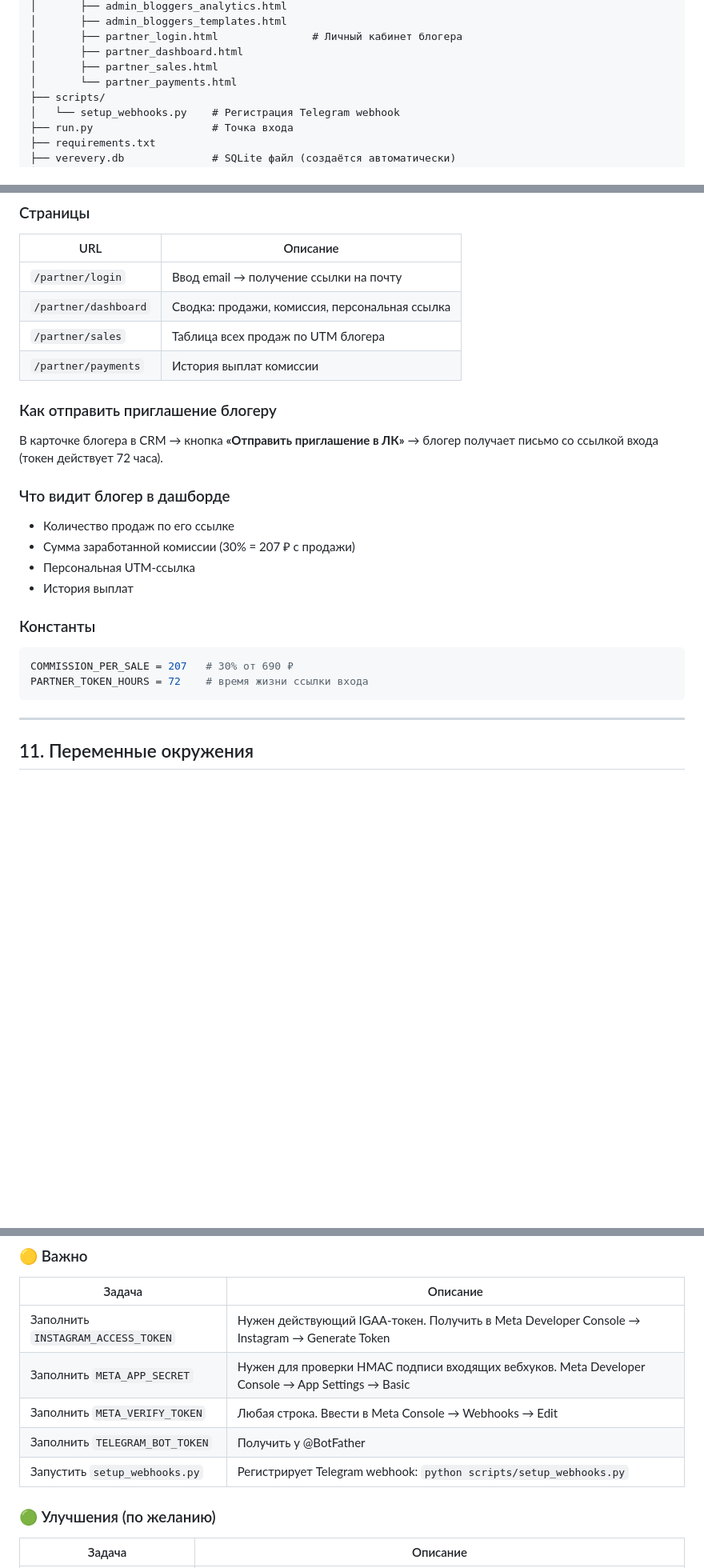
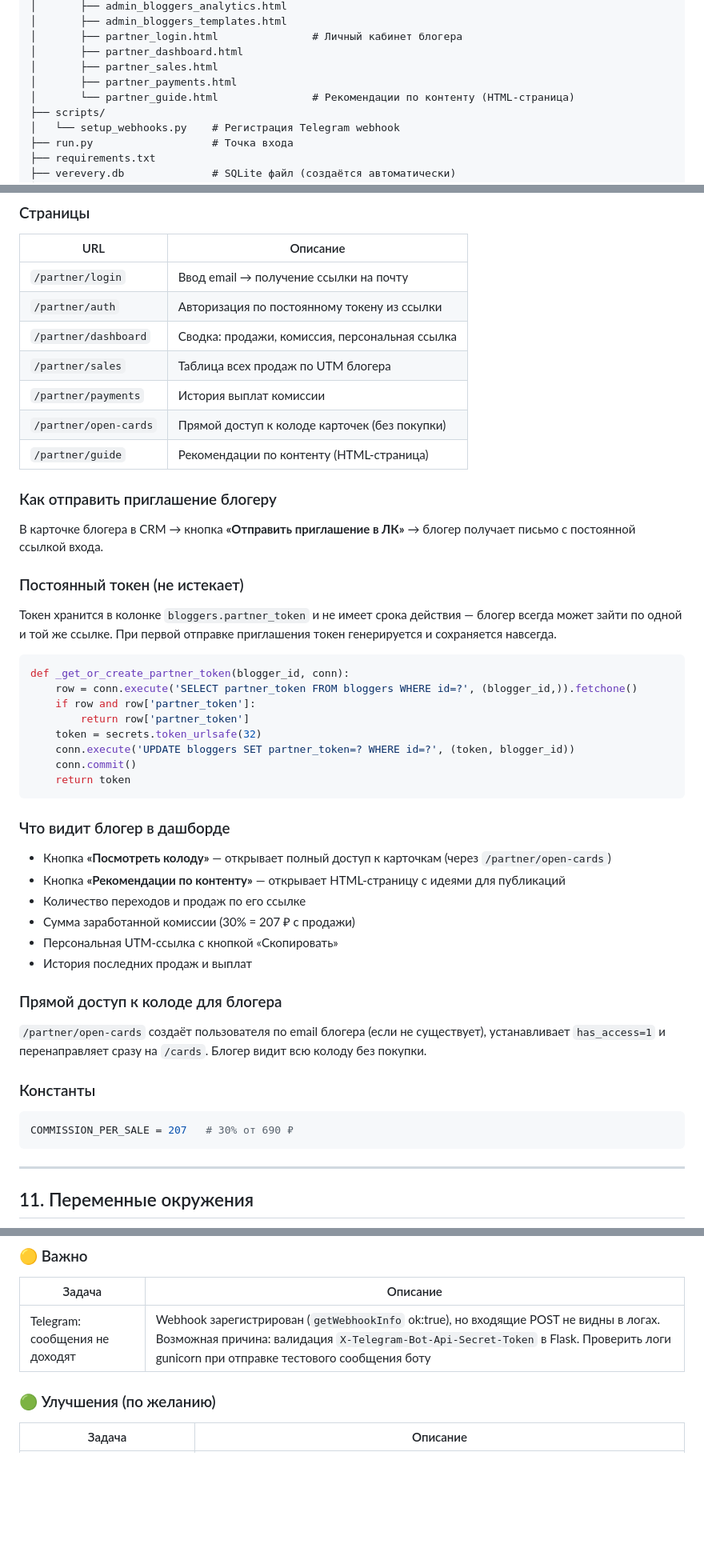
Before and after one commit to yacatya/----2, a Markdown page: PROJECT_BLUEPRINT.md, 3 parts joined by grey strips. Shown at 80% size. Rendered like a GitHub page; blank space fills up the shorter version.

Commit message:
Обновить PROJECT_BLUEPRINT: партнёрский кабинет и руководство по контенту
— Добавлен partner_guide.html в структуру проекта
— Раздел 10: постоянный токен, прямой доступ к колоде, страница /partner/guide
— Открытые задачи: убраны выполненные, добавлена проблема Telegram

https://claude.ai/code/session_01D8pqrigRmGWhEo9utkSJfg

````diff
--- a/PROJECT_BLUEPRINT.md
+++ b/PROJECT_BLUEPRINT.md
@@ -56,7 +56,8 @@ project/
 │       ├── partner_login.html               # Личный кабинет блогера
 │       ├── partner_dashboard.html
 │       ├── partner_sales.html
-│       └── partner_payments.html
+│       ├── partner_payments.html
+│       └── partner_guide.html               # Рекомендации по контенту (HTML-страница)
 ├── scripts/
 │   └── setup_webhooks.py    # Регистрация Telegram webhook
 ├── run.py                   # Точка входа
@@ -537,26 +538,49 @@ curl "https://api.telegram.org/bot{TOKEN}/setWebhook" \
 | URL | Описание |
 |-----|----------|
 | `/partner/login` | Ввод email → получение ссылки на почту |
+| `/partner/auth` | Авторизация по постоянному токену из ссылки |
 | `/partner/dashboard` | Сводка: продажи, комиссия, персональная ссылка |
 | `/partner/sales` | Таблица всех продаж по UTM блогера |
 | `/partner/payments` | История выплат комиссии |
+| `/partner/open-cards` | Прямой доступ к колоде карточек (без покупки) |
+| `/partner/guide` | Рекомендации по контенту (HTML-страница) |
 
 ### Как отправить приглашение блогеру
 
-В карточке блогера в CRM → кнопка **«Отправить приглашение в ЛК»** → блогер получает письмо со ссылкой входа (токен действует 72 часа).
+В карточке блогера в CRM → кнопка **«Отправить приглашение в ЛК»** → блогер получает письмо с постоянной ссылкой входа.
+
+### Постоянный токен (не истекает)
+
+Токен хранится в колонке `bloggers.partner_token` и не имеет срока действия — блогер всегда может зайти по одной и той же ссылке. При первой отправке приглашения токен генерируется и сохраняется навсегда.
+
+```python
+def _get_or_create_partner_token(blogger_id, conn):
+    row = conn.execute('SELECT partner_token FROM bloggers WHERE id=?', (blogger_id,)).fetchone()
+    if row and row['partner_token']:
+        return row['partner_token']
+    token = secrets.token_urlsafe(32)
+    conn.execute('UPDATE bloggers SET partner_token=? WHERE id=?', (token, blogger_id))
+    conn.commit()
+    return token
+```
 
 ### Что видит блогер в дашборде
 
-- Количество продаж по его ссылке
+- Кнопка **«Посмотреть колоду»** — открывает полный доступ к карточкам (через `/partner/open-cards`)
+- Кнопка **«Рекомендации по контенту»** — открывает HTML-страницу с идеями для публикаций
+- Количество переходов и продаж по его ссылке
 - Сумма заработанной комиссии (30% = 207 ₽ с продажи)
-- Персональная UTM-ссылка
-- История выплат
+- Персональная UTM-ссылка с кнопкой «Скопировать»
+- История последних продаж и выплат
+
+### Прямой доступ к колоде для блогера
+
+`/partner/open-cards` создаёт пользователя по email блогера (если не существует), устанавливает `has_access=1` и перенаправляет сразу на `/cards`. Блогер видит всю колоду без покупки.
 
 ### Константы
 
 ```python
 COMMISSION_PER_SALE = 207   # 30% от 690 ₽
-PARTNER_TOKEN_HOURS = 72    # время жизни ссылки входа
 ```
 
 ---
@@ -731,11 +755,7 @@ CNAME resend               (обычно не нужен, см. в панели)
 
 | Задача | Описание |
 |--------|----------|
-| Заполнить `INSTAGRAM_ACCESS_TOKEN` | Нужен действующий IGAA-токен. Получить в Meta Developer Console → Instagram → Generate Token |
-| Заполнить `META_APP_SECRET` | Нужен для проверки HMAC подписи входящих вебхуков. Meta Developer Console → App Settings → Basic |
-| Заполнить `META_VERIFY_TOKEN` | Любая строка. Ввести в Meta Console → Webhooks → Edit |
-| Заполнить `TELEGRAM_BOT_TOKEN` | Получить у @BotFather |
-| Запустить `setup_webhooks.py` | Регистрирует Telegram webhook: `python scripts/setup_webhooks.py` |
+| Telegram: сообщения не доходят | Webhook зарегистрирован (`getWebhookInfo` ok:true), но входящие POST не видны в логах. Возможная причина: валидация `X-Telegram-Bot-Api-Secret-Token` в Flask. Проверить логи gunicorn при отправке тестового сообщения боту |
 
 ### 🟢 Улучшения (по желанию)
 
````
